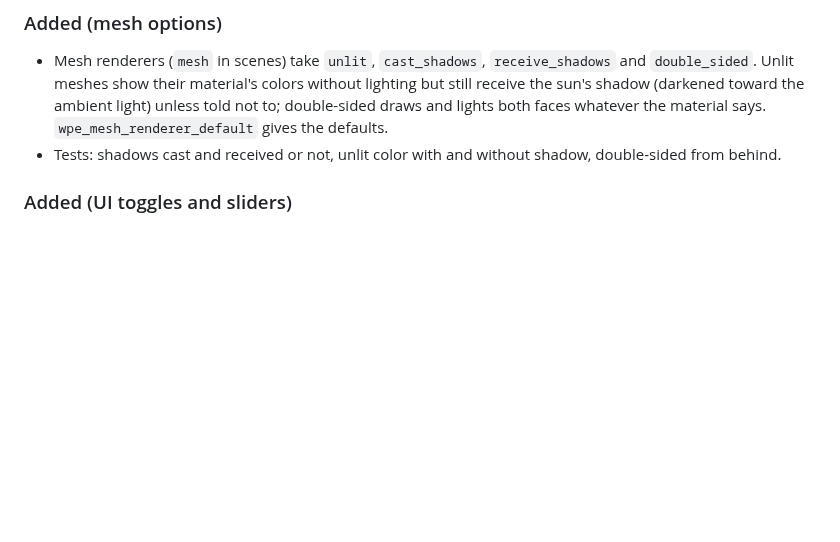
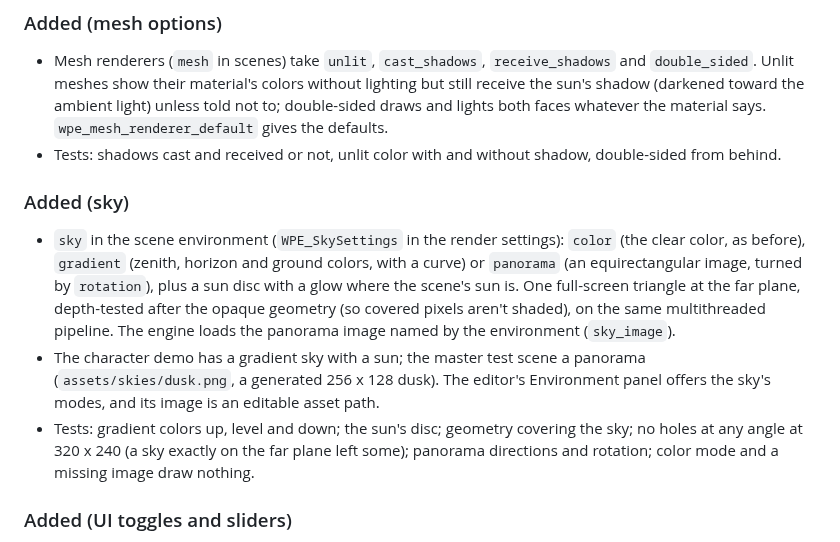
Before and after one commit to MikaLaurila/WillPowerEngine, a Markdown page: CHANGELOG.md, the part around the change. GitHub-like rendering; blank space fills up the shorter version.

```diff
--- a/CHANGELOG.md
+++ b/CHANGELOG.md
@@ -68,6 +68,20 @@ All notable changes to WillPowerEngine are recorded here. Backward-incompatible
   both faces whatever the material says. `wpe_mesh_renderer_default` gives the defaults.
 - Tests: shadows cast and received or not, unlit color with and without shadow, double-sided from
   behind.
+
+### Added (sky)
+- `sky` in the scene environment (`WPE_SkySettings` in the render settings): `color` (the clear
+  color, as before), `gradient` (zenith, horizon and ground colors, with a curve) or `panorama` (an
+  equirectangular image, turned by `rotation`), plus a sun disc with a glow where the scene's sun
+  is. One full-screen triangle at the far plane, depth-tested after the opaque geometry (so covered
+  pixels aren't shaded), on the same multithreaded pipeline. The engine loads the panorama image
+  named by the environment (`sky_image`).
+- The character demo has a gradient sky with a sun; the master test scene a panorama
+  (`assets/skies/dusk.png`, a generated 256 x 128 dusk). The editor's Environment panel offers the
+  sky's modes, and its image is an editable asset path.
+- Tests: gradient colors up, level and down; the sun's disc; geometry covering the sky; no holes at
+  any angle at 320 x 240 (a sky exactly on the far plane left some); panorama directions and
+  rotation; color mode and a missing image draw nothing.
 
 ### Added (UI toggles and sliders)
 - `toggle` (component 21) and `slider` (22) turn a UI button into an on/off switch (clicks flip
```
Also changed, not shown: CLAUDE.md (+1 -0 lines), docs/scenes.md (+1 -0 lines), assets/skies/dusk.png (added), 12 other files.
